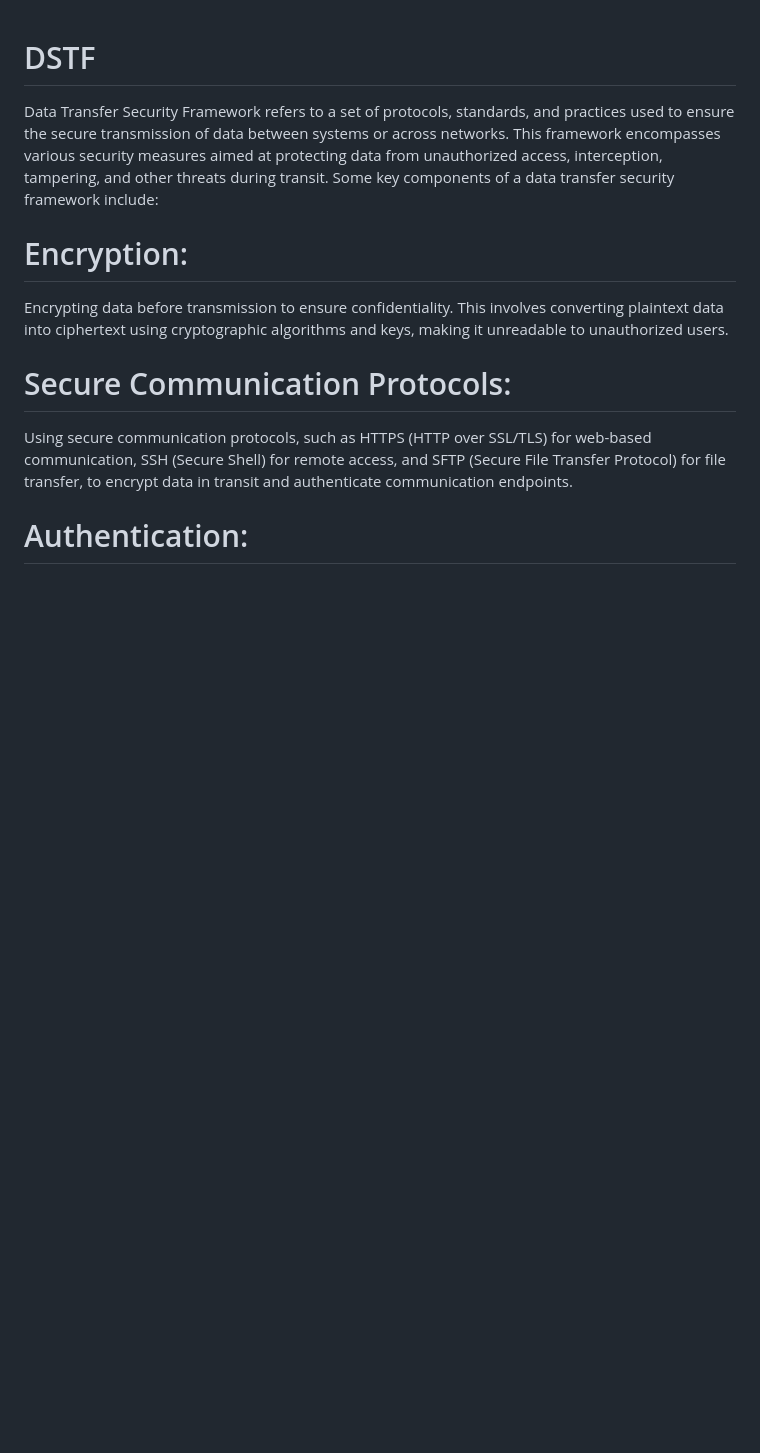
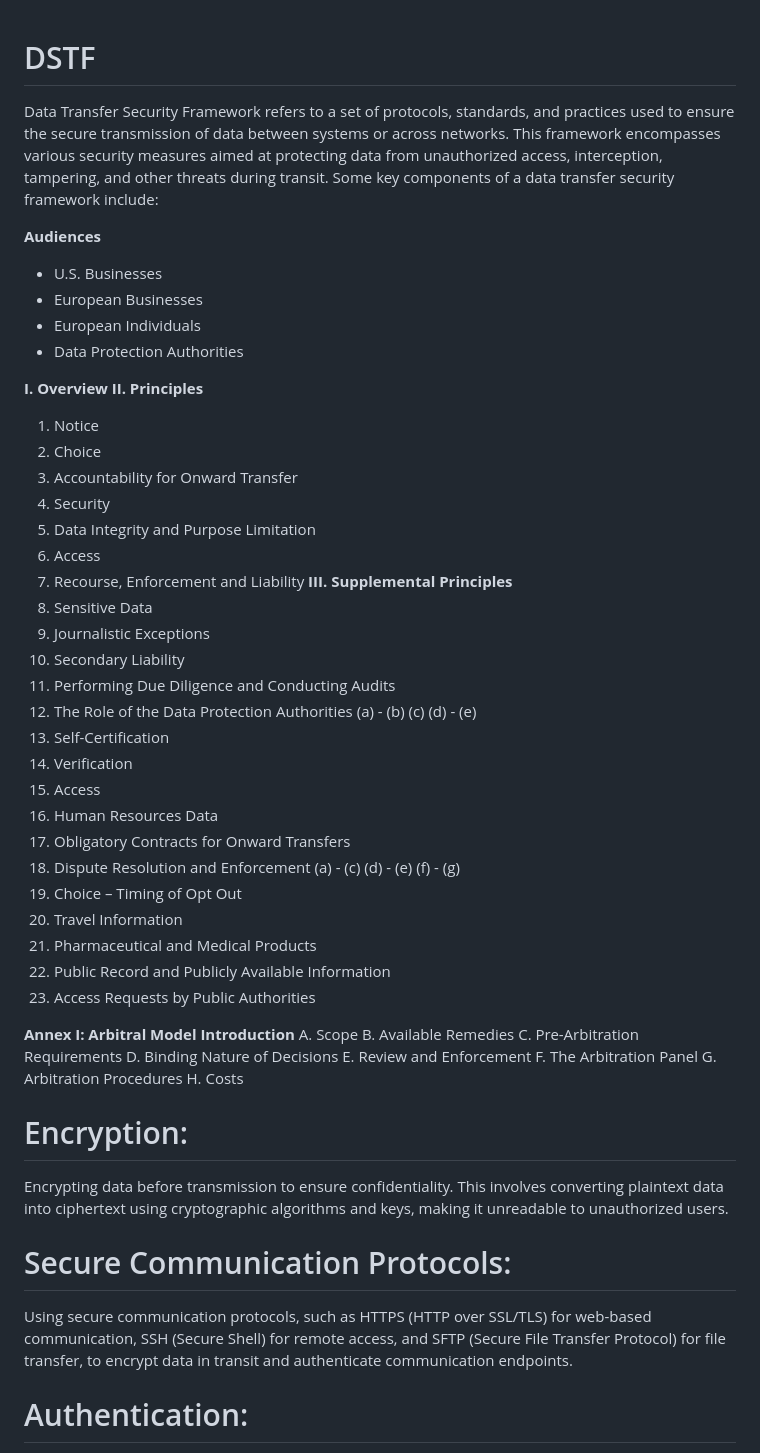
Before and after one commit to neocristal/DTSF, a Markdown page: README.md, the part around the change. Rendered like a GitHub page; blank space fills up the shorter version.

Commit message:
Update README.md
v0.6

```diff
--- a/README.md
+++ b/README.md
@@ -1,5 +1,55 @@
 # DSTF
 Data Transfer Security Framework refers to a set of protocols, standards, and practices used to ensure the secure transmission of data between systems or across networks. This framework encompasses various security measures aimed at protecting data from unauthorized access, interception, tampering, and other threats during transit. Some key components of a data transfer security framework include:
+
+**Audiences**
+* U.S. Businesses
+* European Businesses
+* European Individuals
+* Data Protection Authorities
+
+**I. Overview**
+**II. Principles**
+1. Notice
+2. Choice
+3. Accountability for Onward Transfer
+4. Security
+5. Data Integrity and Purpose Limitation
+6. Access
+7. Recourse, Enforcement and Liability
+**III. Supplemental Principles**
+1. Sensitive Data
+2. Journalistic Exceptions
+3. Secondary Liability
+4. Performing Due Diligence and Conducting Audits
+5. The Role of the Data Protection Authorities
+(a) - (b)
+(c)
+(d) - (e)
+6. Self-Certification
+7. Verification
+8. Access
+9. Human Resources Data
+10. Obligatory Contracts for Onward Transfers
+11. Dispute Resolution and Enforcement
+(a) - (c)
+(d) - (e)
+(f) - (g)
+12. Choice – Timing of Opt Out
+13. Travel Information
+14. Pharmaceutical and Medical Products
+15. Public Record and Publicly Available Information
+16. Access Requests by Public Authorities
+
+**Annex I: Arbitral Model**
+**Introduction**
+A. Scope
+B. Available Remedies
+C. Pre-Arbitration Requirements
+D. Binding Nature of Decisions
+E. Review and Enforcement
+F. The Arbitration Panel
+G. Arbitration Procedures
+H. Costs
 
 # Encryption:
 Encrypting data before transmission to ensure confidentiality. This involves converting plaintext data into ciphertext using cryptographic algorithms and keys, making it unreadable to unauthorized users.
```
